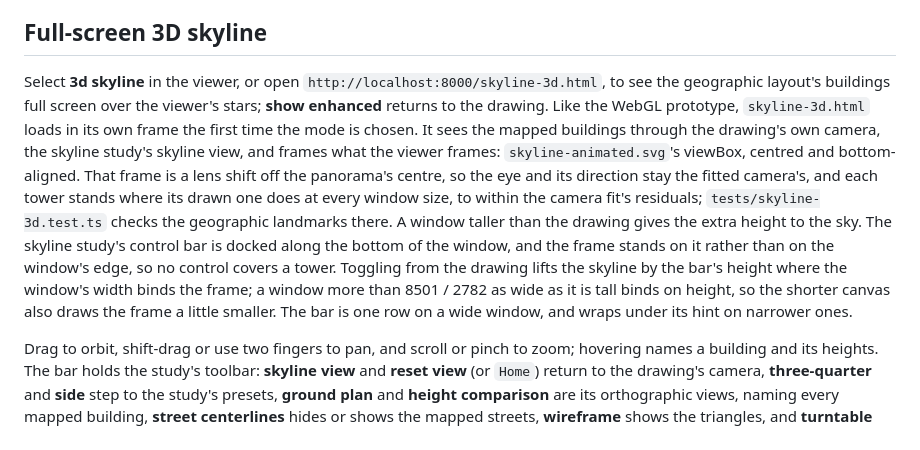
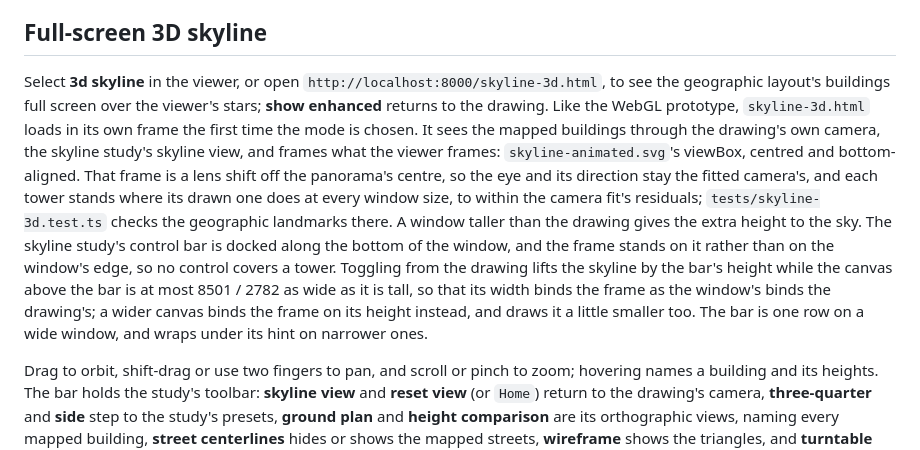
Before and after one commit to a2f0/skyline, a Markdown page: README.md, the part around the change. Drawn GitHub-style.

Commit message:
docs: state the 3D frame's height-binding threshold in canvas terms

```diff
--- a/README.md
+++ b/README.md
@@ -227,7 +227,7 @@ attribution, and limitations. All runtime data is checked in locally.
 
 ## Full-screen 3D skyline
 
-Select **3d skyline** in the viewer, or open `http://localhost:8000/skyline-3d.html`, to see the geographic layout's buildings full screen over the viewer's stars; **show enhanced** returns to the drawing. Like the WebGL prototype, `skyline-3d.html` loads in its own frame the first time the mode is chosen. It sees the mapped buildings through the drawing's own camera, the skyline study's skyline view, and frames what the viewer frames: `skyline-animated.svg`'s viewBox, centred and bottom-aligned. That frame is a lens shift off the panorama's centre, so the eye and its direction stay the fitted camera's, and each tower stands where its drawn one does at every window size, to within the camera fit's residuals; `tests/skyline-3d.test.ts` checks the geographic landmarks there. A window taller than the drawing gives the extra height to the sky. The skyline study's control bar is docked along the bottom of the window, and the frame stands on it rather than on the window's edge, so no control covers a tower. Toggling from the drawing lifts the skyline by the bar's height where the window's width binds the frame; a window more than 8501 / 2782 as wide as it is tall binds on height, so the shorter canvas also draws the frame a little smaller. The bar is one row on a wide window, and wraps under its hint on narrower ones.
+Select **3d skyline** in the viewer, or open `http://localhost:8000/skyline-3d.html`, to see the geographic layout's buildings full screen over the viewer's stars; **show enhanced** returns to the drawing. Like the WebGL prototype, `skyline-3d.html` loads in its own frame the first time the mode is chosen. It sees the mapped buildings through the drawing's own camera, the skyline study's skyline view, and frames what the viewer frames: `skyline-animated.svg`'s viewBox, centred and bottom-aligned. That frame is a lens shift off the panorama's centre, so the eye and its direction stay the fitted camera's, and each tower stands where its drawn one does at every window size, to within the camera fit's residuals; `tests/skyline-3d.test.ts` checks the geographic landmarks there. A window taller than the drawing gives the extra height to the sky. The skyline study's control bar is docked along the bottom of the window, and the frame stands on it rather than on the window's edge, so no control covers a tower. Toggling from the drawing lifts the skyline by the bar's height while the canvas above the bar is at most 8501 / 2782 as wide as it is tall, so that its width binds the frame as the window's binds the drawing's; a wider canvas binds the frame on its height instead, and draws it a little smaller too. The bar is one row on a wide window, and wraps under its hint on narrower ones.
 
 Drag to orbit, shift-drag or use two fingers to pan, and scroll or pinch to zoom; hovering names a building and its heights. The bar holds the study's toolbar: **skyline view** and **reset view** (or `Home`) return to the drawing's camera, **three-quarter** and **side** step to the study's presets, **ground plan** and **height comparison** are its orthographic views, naming every mapped building, **street centerlines** hides or shows the mapped streets, **wireframe** shows the triangles, and **turntable** circles the city about the camera's pivot. **Footprints** adds the study's cyan mapped outlines, hidden at first; the study's grid stays hidden. Reduced motion pauses dragging and the turntable, as in the studies, and leaves the view buttons. The page shares `study-viewer.ts`, `study.css`, and `study-loader.ts` with the studies, and `skyline-3d.ts` holds only its settings: `createGeographicSkyline` in `skyline-comparison.ts` supplies the models, the camera, and the frame to both pages.
 
```
Also changed, not shown: docs/skyline-geography.md (+5 -3 lines).
